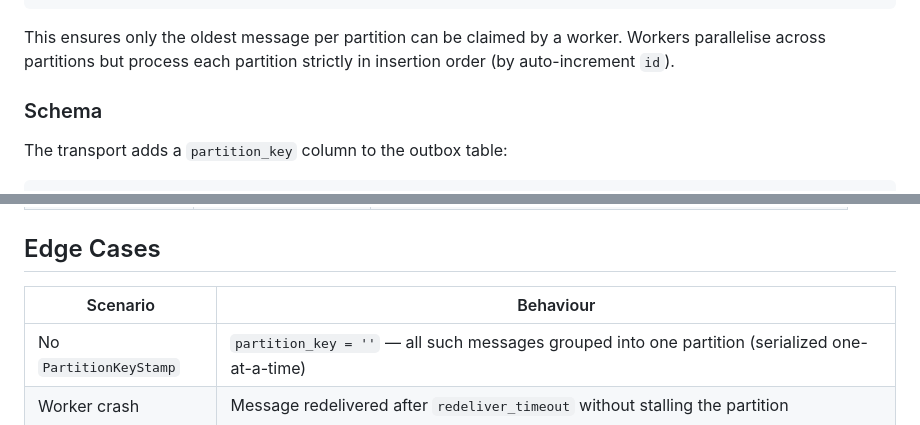
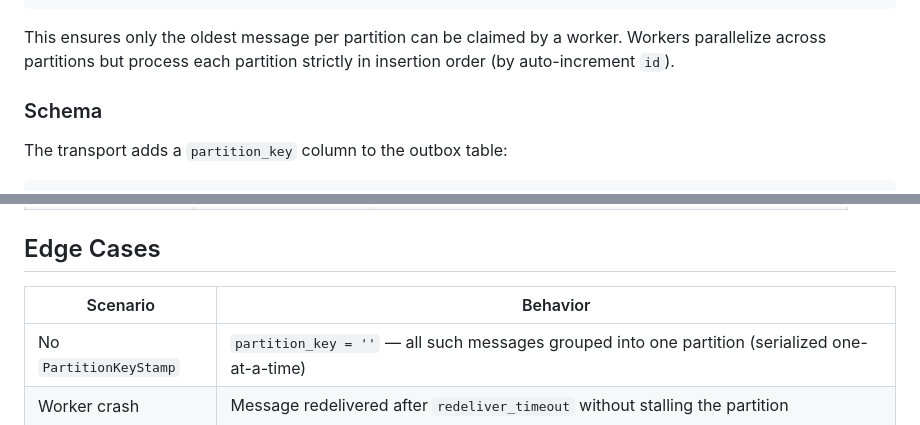
Before and after one commit to freyr/message-broker, a Markdown page: docs/ordered-delivery.md, 2 parts joined by grey strips. Drawn GitHub-style.

Commit message:
fix: normalize remaining British spellings in ordered-delivery docs
parallelise → parallelize, Behaviour → Behavior — consistent with
the American English corrections already made in this branch.

Co-Authored-By: Claude Opus 4.6 (1M context) <noreply@anthropic.com>

````diff
--- a/docs/ordered-delivery.md
+++ b/docs/ordered-delivery.md
@@ -58,7 +58,7 @@ WHERE m.id IN (
 LIMIT 1 FOR UPDATE SKIP LOCKED
 ```
 
-This ensures only the oldest message per partition can be claimed by a worker. Workers parallelise across partitions but process each partition strictly in insertion order (by auto-increment `id`).
+This ensures only the oldest message per partition can be claimed by a worker. Workers parallelize across partitions but process each partition strictly in insertion order (by auto-increment `id`).
 
 ### Schema
 
@@ -85,7 +85,7 @@ With `auto_setup: true`, the transport creates the table automatically on first
 
 ## Edge Cases
 
-| Scenario | Behaviour |
+| Scenario | Behavior |
 |---|---|
 | No `PartitionKeyStamp` | `partition_key = ''` — all such messages grouped into one partition (serialized one-at-a-time) |
 | Worker crash | Message redelivered after `redeliver_timeout` without stalling the partition |
````
